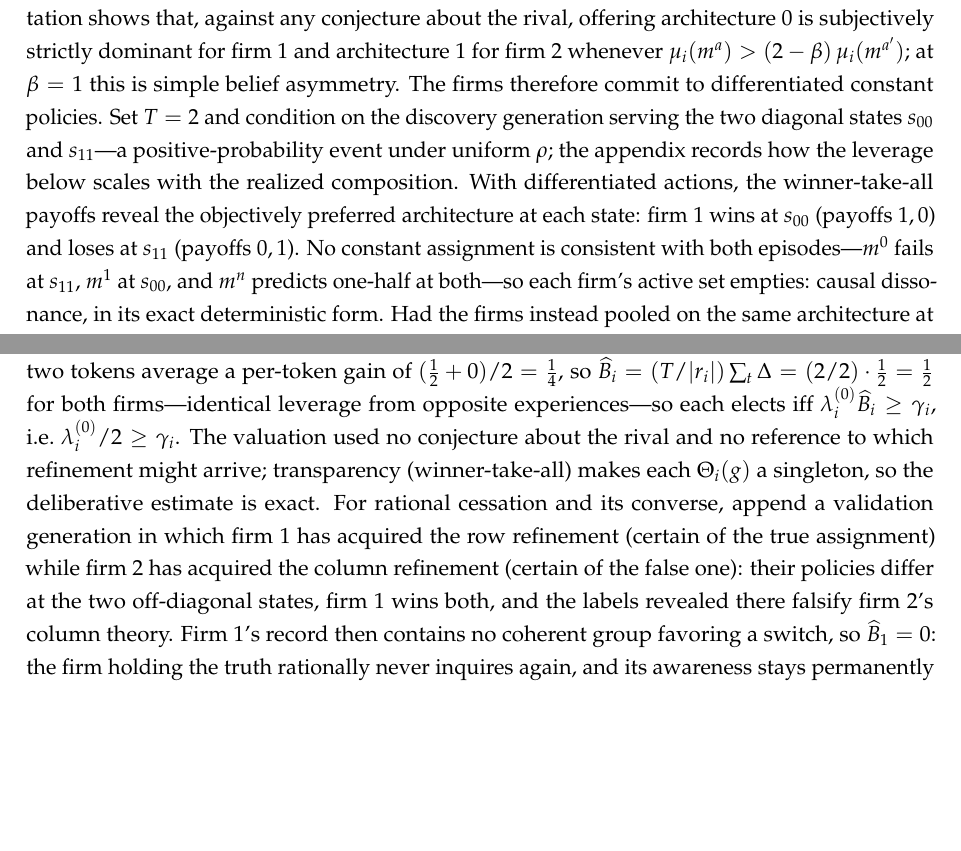
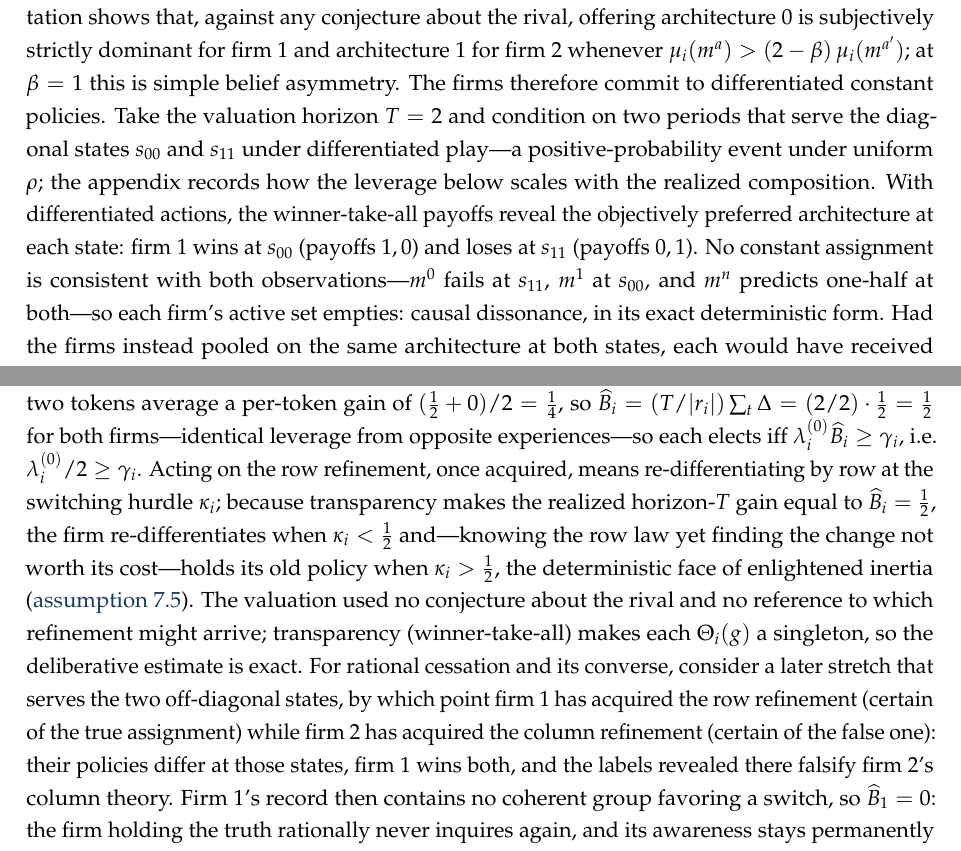
Before and after one commit to mdryall/2026_TBV_Paper-1, a LaTeX paper (paper/tbv_mdr_Paper01-v04.tex): two parts of pages 15 and 23 of 41, joined at a grey line, cut so that both start at the same text, the shorter picture padded with empty space. Compiled offline with pdfLaTeX.

Commit message:
Single-clock overhaul T3c: running example recast to periods + switching-cost illustration
- Example fully period-based: valuation horizon T=2 preserves the leverage numbers
  (B_hat=1/2); "discovery generation" -> two periods serving the diagonal states;
  "validation generation" -> a later stretch; episodes -> observations/periods.
- Added the kappa illustration: acting on the row refinement costs kappa_i; with
  kappa_i<1/2 the firm re-differentiates, with kappa_i>1/2 it holds its old policy
  despite knowing the row law -- the deterministic face of enlightened inertia.

Overhaul complete: zero generation/episode references remain. Compiles, 41pp.

Co-Authored-By: Claude Opus 4.8 <noreply@anthropic.com>

```diff
--- a/paper/tbv_mdr_Paper01-v04.tex
+++ b/paper/tbv_mdr_Paper01-v04.tex
@@ -515,10 +515,10 @@ Both reappear as the corrective forces in \cref{sec:dynamics}.
 Let $\beta=1$ and suppose the firms' priors over the constant theories are heterogeneous: firm~1 considers $\theta^0$ more likely than $\theta^1$, and firm~2 the reverse.
 A direct computation shows that, against any conjecture about the rival, offering architecture $0$ is subjectively strictly dominant for firm~1 and architecture $1$ for firm~2 whenever $\mu_i(m^a)>(2-\beta)\,\mu_i(m^{a'})$; at $\beta=1$ this is simple belief asymmetry.
 The firms therefore commit to differentiated constant policies.
-Set $T=2$ and condition on the discovery generation serving the two diagonal states $s_{00}$ and $s_{11}$---a positive-probability event under uniform $\rho$; the appendix records how the leverage below scales with the realized composition.
+Take the valuation horizon $T=2$ and condition on two periods that serve the diagonal states $s_{00}$ and $s_{11}$ under differentiated play---a positive-probability event under uniform $\rho$; the appendix records how the leverage below scales with the realized composition.
 With differentiated actions, the winner-take-all payoffs reveal the objectively preferred architecture at each state: firm~1 wins at $s_{00}$ (payoffs $1,0$) and loses at $s_{11}$ (payoffs $0,1$).
-No constant assignment is consistent with both episodes---$m^0$ fails at $s_{11}$, $m^1$ at $s_{00}$, and $m^n$ predicts one-half at both---so each firm's active set empties: causal dissonance, in its exact deterministic form.
-Had the firms instead pooled on the same architecture at both states, each would have received one-half at every episode, an outcome consistent with all three constant theories: the pooled profile is concealing, and coarse awareness would have survived its own evidence indefinitely.
+No constant assignment is consistent with both observations---$m^0$ fails at $s_{11}$, $m^1$ at $s_{00}$, and $m^n$ predicts one-half at both---so each firm's active set empties: causal dissonance, in its exact deterministic form.
+Had the firms instead pooled on the same architecture at both states, each would have received one-half at every period, an outcome consistent with all three constant theories: the pooled profile is concealing, and coarse awareness would have survived its own evidence indefinitely.
 Belief heterogeneity, by inducing differentiated play, is what made the shared language's failure visible.
 \end{excont}
 \section{Inquiry: restoration, direction, and fallibility}
@@ -881,8 +881,9 @@ Counterfactual transparency---a small $\Theta_i(g)$, ideally a singleton---makes
 At the discovery record ($T=2$, diagonal states served), each firm holds two tokens sharing the profile $(0,1)$ but differing in payoff: firm~1 won at $s_{00}$ and lost at $s_{11}$, firm~2 the reverse.
 Because mechanisms are deterministic, the conflicting payoffs \emph{certify} the two tokens as distinct states (\cref{rem:certification}), and the agent's best coherent grouping splits them: the winning token pins its architecture as preferred (current action stays optimal, contributing zero), the losing token pins the other architecture (switching to it gains $\tfrac12$ against every rival action---a differentiated loss becomes a pooled half, or a pooled half a differentiated win).
 The two tokens average a per-token gain of $(\tfrac12+0)/2=\tfrac14$, so $\widehat B_i=(T/\lvert r_i\rvert)\sum_t\Delta=(2/2)\cdot \tfrac12=\tfrac12$ for both firms---identical leverage from opposite experiences---so each elects iff $\lambda_i^{(0)}\widehat B_i\geq\gamma_i$, i.e.\ $\lambda_i^{(0)}/2\geq\gamma_i$.
+Acting on the row refinement, once acquired, means re-differentiating by row at the switching hurdle $\kappa_i$; because transparency makes the realized horizon-$T$ gain equal to $\widehat B_i=\tfrac12$, the firm re-differentiates when $\kappa_i<\tfrac12$ and---knowing the row law yet finding the change not worth its cost---holds its old policy when $\kappa_i>\tfrac12$, the deterministic face of enlightened inertia (\cref{rem:stickiness}).
 The valuation used no conjecture about the rival and no reference to which refinement might arrive; transparency (winner-take-all) makes each $\Theta_i(g)$ a singleton, so the deliberative estimate is exact.
-For rational cessation and its converse, append a validation generation in which firm~1 has acquired the row refinement (certain of the true assignment) while firm~2 has acquired the column refinement (certain of the false one): their policies differ at the two off-diagonal states, firm~1 wins both, and the labels revealed there falsify firm~2's column theory.
+For rational cessation and its converse, consider a later stretch that serves the two off-diagonal states, by which point firm~1 has acquired the row refinement (certain of the true assignment) while firm~2 has acquired the column refinement (certain of the false one): their policies differ at those states, firm~1 wins both, and the labels revealed there falsify firm~2's column theory.
 Firm~1's record then contains no coherent group favoring a switch, so $\widehat B_1=0$: the firm holding the truth rationally never inquires again, and its awareness stays permanently incomplete.
 Firm~2's record now carries losing off-diagonal tokens its column policy misplays, so $\widehat B_2>0$: defeat concentrates the evidence, the dissonance, and the incentive in the losing firm, which elects whenever $\lambda_2^{(k_2)}\widehat B_2\geq\gamma_2$ and, upon success, reaches complete awareness in one step (both column cells must split).
 The winner/loser asymmetry---$\widehat B_1=0<\widehat B_2$---is the durable point; the appendix records the exact value of $\widehat B_2$.
```
Also changed, not shown: paper/tbv_mdr_Paper01-v04.pdf, paper/tbv_mdr_Paper01-v04.tex (8 more changed lines).
